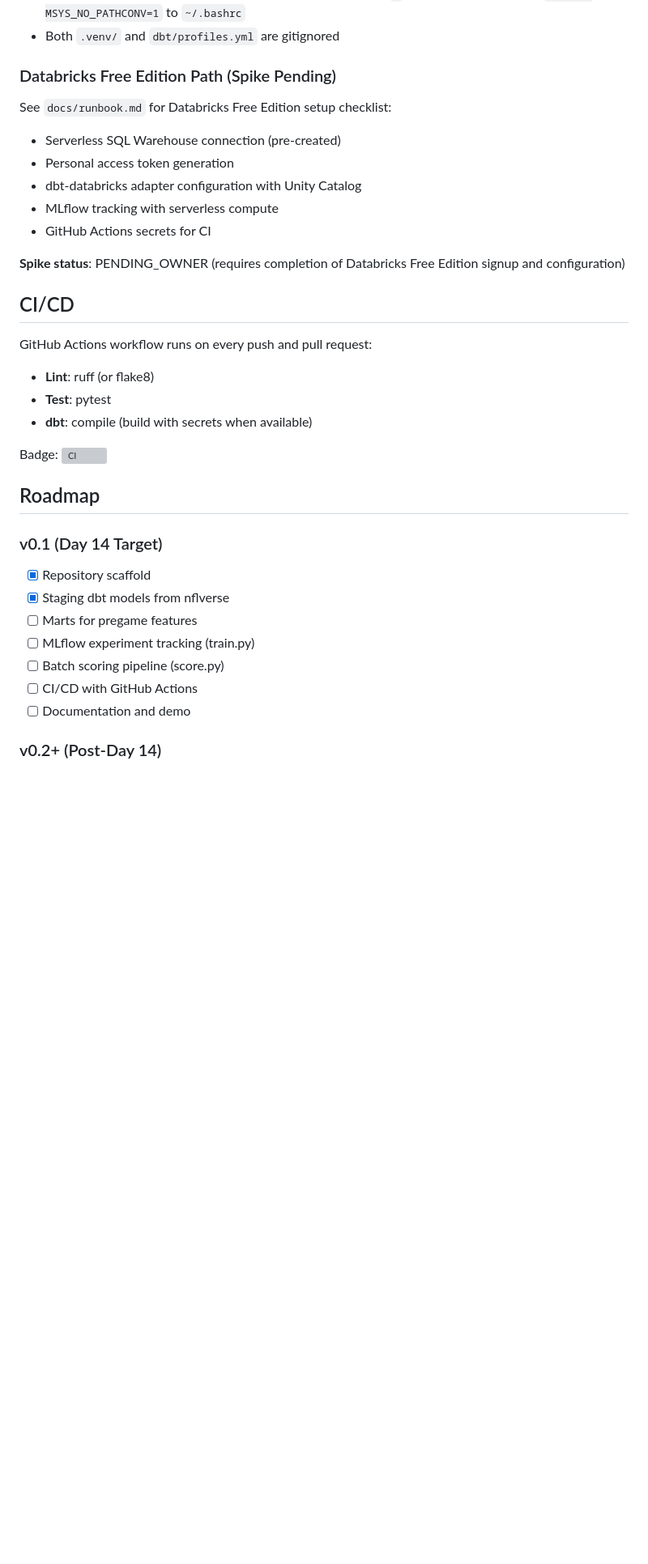
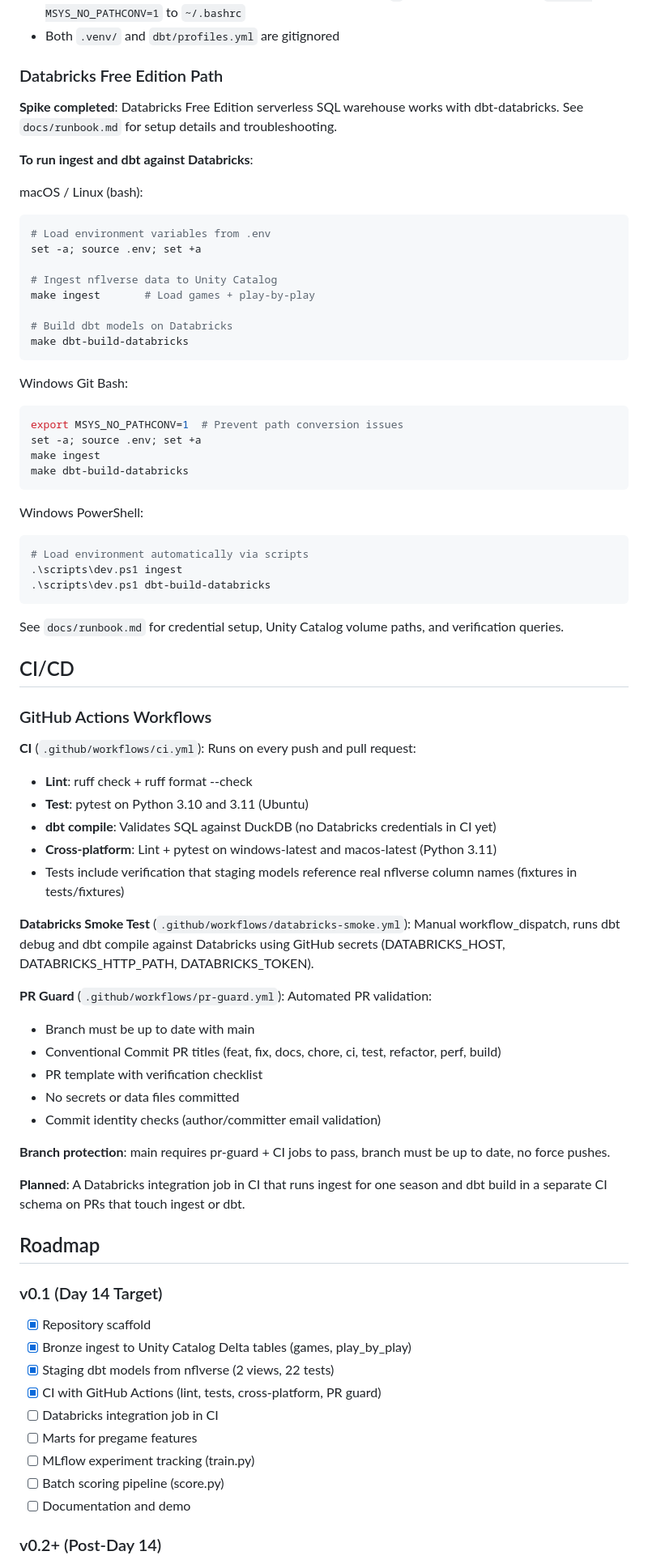
Before and after one commit to carloshgalvan95/endzone-mlops, a Markdown page: README.md, the part around one of its changes. Shown at 81% size. Drawn GitHub-style; blank space fills up the shorter version; grey boxes are pictures that could not be loaded.

Commit message:
docs(readme): update status, CI section and roadmap

````diff
--- a/README.md
+++ b/README.md
@@ -198,35 +214,76 @@ Copy-Item dbt\profiles.yml.example dbt\profiles.yml
 - Git Bash (MINGW) on Windows mangles paths starting with `/` - use PowerShell or add `export MSYS_NO_PATHCONV=1` to `~/.bashrc`
 - Both `.venv/` and `dbt/profiles.yml` are gitignored
 
-### Databricks Free Edition Path (Spike Pending)
+### Databricks Free Edition Path
 
-See `docs/runbook.md` for Databricks Free Edition setup checklist:
-- Serverless SQL Warehouse connection (pre-created)
-- Personal access token generation
-- dbt-databricks adapter configuration with Unity Catalog
-- MLflow tracking with serverless compute
-- GitHub Actions secrets for CI
+**Spike completed**: Databricks Free Edition serverless SQL warehouse works with dbt-databricks. See `docs/runbook.md` for setup details and troubleshooting.
 
-**Spike status**: PENDING_OWNER (requires completion of Databricks Free Edition signup and configuration)
+**To run ingest and dbt against Databricks**:
+
+macOS / Linux (bash):
+```bash
+# Load environment variables from .env
+set -a; source .env; set +a
+
+# Ingest nflverse data to Unity Catalog
+make ingest       # Load games + play-by-play
+
+# Build dbt models on Databricks
+make dbt-build-databricks
+```
+
+Windows Git Bash:
+```bash
+export MSYS_NO_PATHCONV=1  # Prevent path conversion issues
+set -a; source .env; set +a
+make ingest
+make dbt-build-databricks
+```
+
+Windows PowerShell:
+```powershell
+# Load environment automatically via scripts
+.\scripts\dev.ps1 ingest
+.\scripts\dev.ps1 dbt-build-databricks
+```
+
+See `docs/runbook.md` for credential setup, Unity Catalog volume paths, and verification queries.
 
 ## CI/CD
 
-GitHub Actions workflow runs on every push and pull request:
-- **Lint**: ruff (or flake8)
-- **Test**: pytest
-- **dbt**: compile (build with secrets when available)
+### GitHub Actions Workflows
 
-Badge: ![CI](https://github.com/carloshgalvan95/endzone-mlops/workflows/CI/badge.svg)
+**CI** (`.github/workflows/ci.yml`): Runs on every push and pull request:
+- **Lint**: ruff check + ruff format --check
+- **Test**: pytest on Python 3.10 and 3.11 (Ubuntu)
+- **dbt compile**: Validates SQL against DuckDB (no Databricks credentials in CI yet)
+- **Cross-platform**: Lint + pytest on windows-latest and macos-latest (Python 3.11)
+- Tests include verification that staging models reference real nflverse column names (fixtures in tests/fixtures)
+
+**Databricks Smoke Test** (`.github/workflows/databricks-smoke.yml`): Manual workflow_dispatch, runs dbt debug and dbt compile against Databricks using GitHub secrets (DATABRICKS_HOST, DATABRICKS_HTTP_PATH, DATABRICKS_TOKEN).
+
+**PR Guard** (`.github/workflows/pr-guard.yml`): Automated PR validation:
+- Branch must be up to date with main
+- Conventional Commit PR titles (feat, fix, docs, chore, ci, test, refactor, perf, build)
+- PR template with verification checklist
+- No secrets or data files committed
+- Commit identity checks (author/committer email validation)
+
+**Branch protection**: main requires pr-guard + CI jobs to pass, branch must be up to date, no force pushes.
+
+**Planned**: A Databricks integration job in CI that runs ingest for one season and dbt build in a separate CI schema on PRs that touch ingest or dbt.
 
 ## Roadmap
 
 ### v0.1 (Day 14 Target)
 - [x] Repository scaffold
-- [x] Staging dbt models from nflverse
+- [x] Bronze ingest to Unity Catalog Delta tables (games, play_by_play)
+- [x] Staging dbt models from nflverse (2 views, 22 tests)
+- [x] CI with GitHub Actions (lint, tests, cross-platform, PR guard)
+- [ ] Databricks integration job in CI
 - [ ] Marts for pregame features
 - [ ] MLflow experiment tracking (train.py)
 - [ ] Batch scoring pipeline (score.py)
-- [ ] CI/CD with GitHub Actions
 - [ ] Documentation and demo
 
 ### v0.2+ (Post-Day 14)
````
Also changed, not shown: other parts of README.md (+24 -8 lines), docs/runbook.md (+3 -5 lines).
